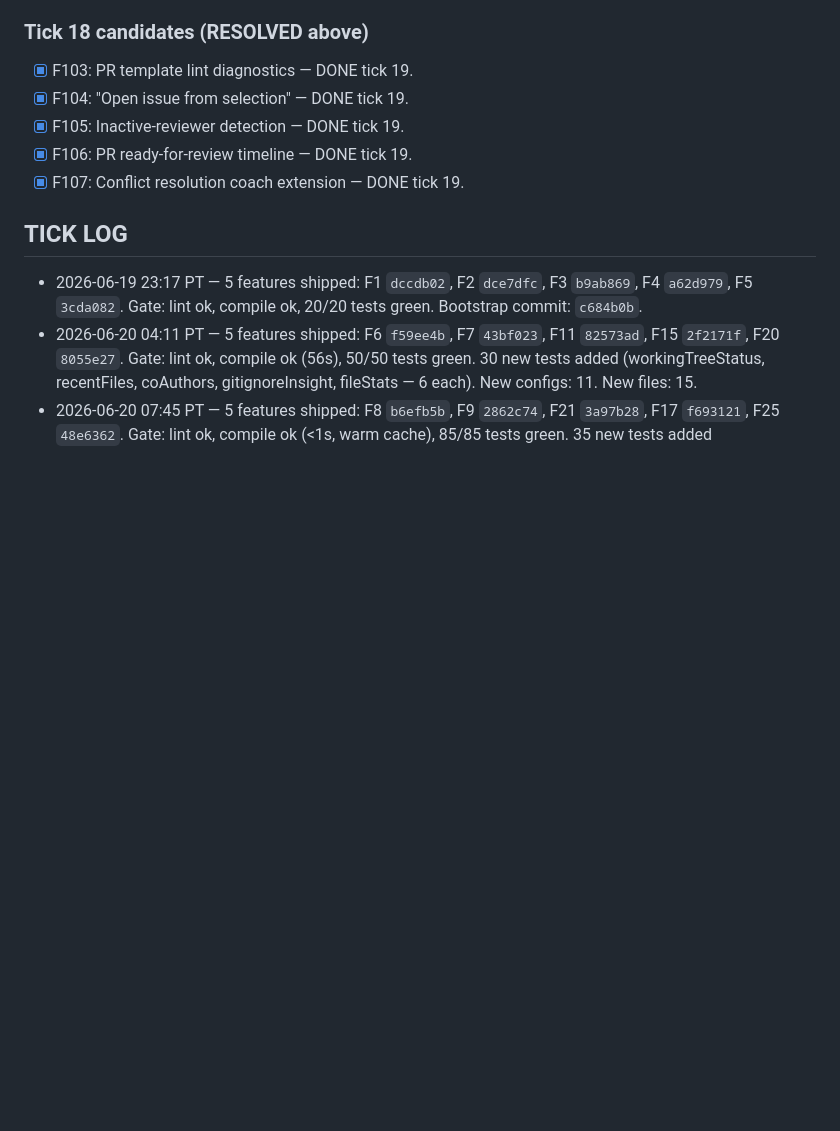
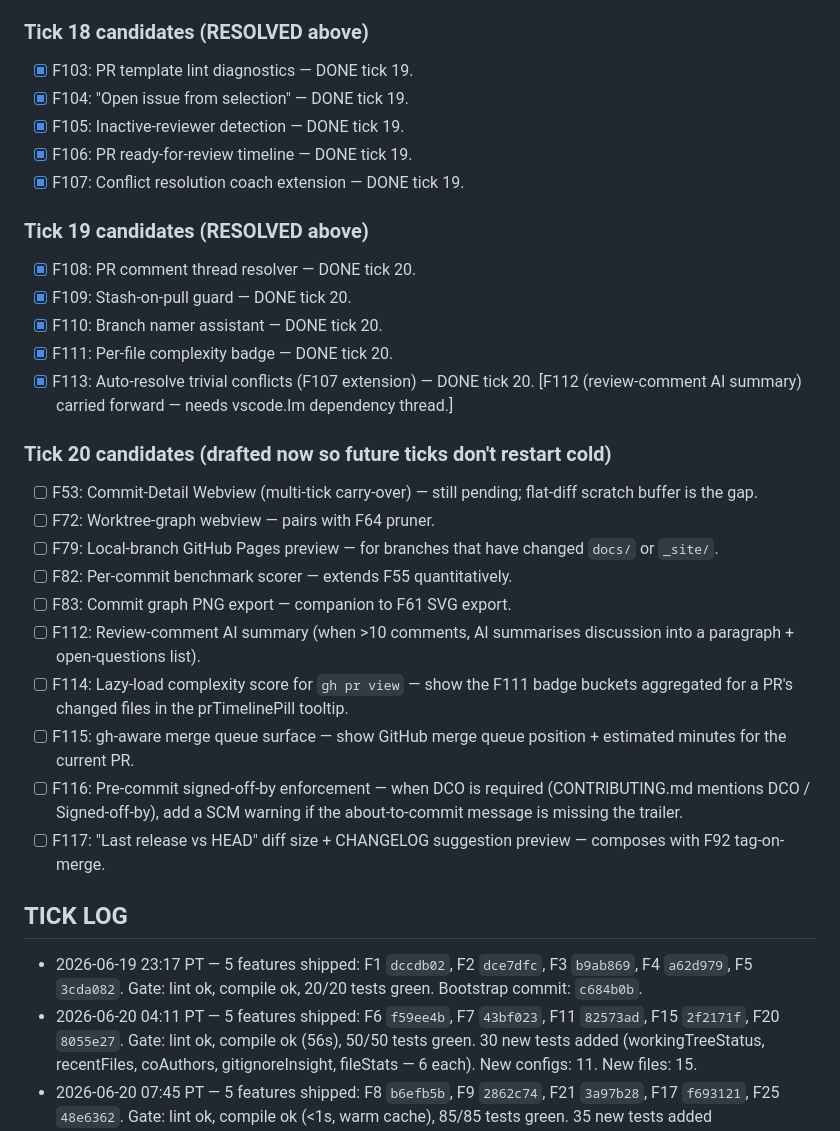
Before and after one commit to Sanjays2402/gitsight, a Markdown page: .cron-state/STATE.md, the part around one of its changes. Drawn GitHub-style; blank space fills up the shorter version.

Commit message:
chore(cron): tick 20 log - 5 features shipped, 143 new tests
F108 PR Comment Thread Resolver (gh graphql resolveReviewThread)
F109 Stash-on-Pull Guard (stash, pull, re-apply recovery)
F110 Branch Namer Assistant (kebab from SCM input)
F111 Per-File Complexity Badge + report
F113 Auto-Resolve Trivial Conflicts (F107 extension)

Tests: 1545 -> 1688 (+143). Gate green. Three test-only fixes
amended via --fixup + autosquash so each feature commit stays
self-passing.

```diff
--- a/.cron-state/STATE.md
+++ b/.cron-state/STATE.md
@@ -585,6 +592,25 @@
 - [x] F105: Inactive-reviewer detection — DONE tick 19.
 - [x] F106: PR ready-for-review timeline — DONE tick 19.
 - [x] F107: Conflict resolution coach extension — DONE tick 19.
+
+### Tick 19 candidates (RESOLVED above)
+- [x] F108: PR comment thread resolver — DONE tick 20.
+- [x] F109: Stash-on-pull guard — DONE tick 20.
+- [x] F110: Branch namer assistant — DONE tick 20.
+- [x] F111: Per-file complexity badge — DONE tick 20.
+- [x] F113: Auto-resolve trivial conflicts (F107 extension) — DONE tick 20. [F112 (review-comment AI summary) carried forward — needs vscode.lm dependency thread.]
+
+### Tick 20 candidates (drafted now so future ticks don't restart cold)
+- [ ] F53: Commit-Detail Webview (multi-tick carry-over) — still pending; flat-diff scratch buffer is the gap.
+- [ ] F72: Worktree-graph webview — pairs with F64 pruner.
+- [ ] F79: Local-branch GitHub Pages preview — for branches that have changed `docs/` or `_site/`.
+- [ ] F82: Per-commit benchmark scorer — extends F55 quantitatively.
+- [ ] F83: Commit graph PNG export — companion to F61 SVG export.
+- [ ] F112: Review-comment AI summary (when >10 comments, AI summarises discussion into a paragraph + open-questions list).
+- [ ] F114: Lazy-load complexity score for `gh pr view` — show the F111 badge buckets aggregated for a PR's changed files in the prTimelinePill tooltip.
+- [ ] F115: gh-aware merge queue surface — show GitHub merge queue position + estimated minutes for the current PR.
+- [ ] F116: Pre-commit signed-off-by enforcement — when DCO is required (CONTRIBUTING.md mentions DCO / Signed-off-by), add a SCM warning if the about-to-commit message is missing the trailer.
+- [ ] F117: "Last release vs HEAD" diff size + CHANGELOG suggestion preview — composes with F92 tag-on-merge.
 
 ## TICK LOG
 
```
Also changed, not shown: other parts of .cron-state/STATE.md (+12 -1 lines).
